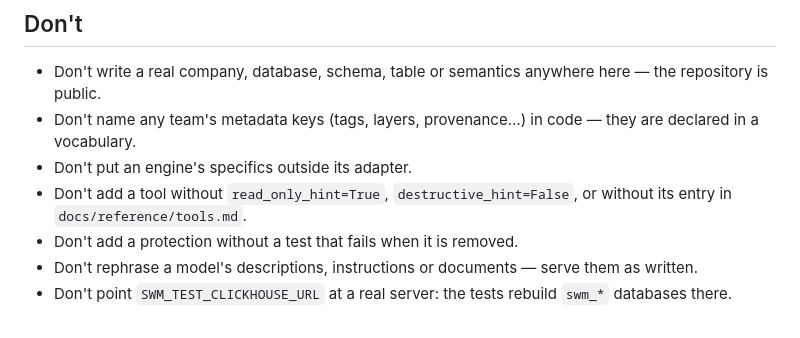
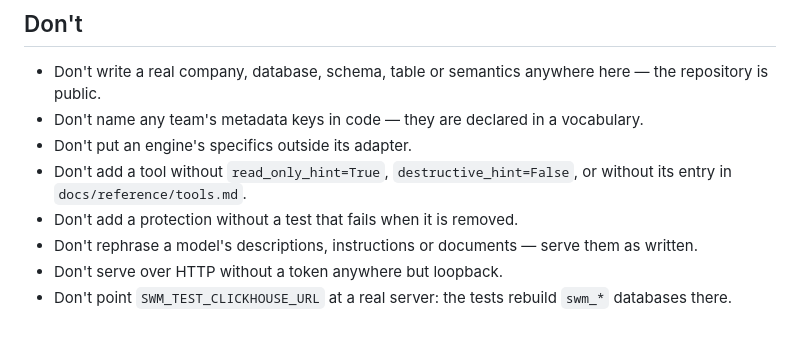
Before and after one commit to alexeiveselov92/semantic-warehouse-mcp, a Markdown page: STATE.md, the part around one of its changes. Drawn GitHub-style.

```diff
--- a/STATE.md
+++ b/STATE.md
@@ -72,9 +65,10 @@ The decision above. For a run on the real warehouse either way: a read-only user
 ## Don't
 
 - Don't write a real company, database, schema, table or semantics anywhere here — the repository is public.
-- Don't name any team's metadata keys (tags, layers, provenance…) in code — they are declared in a vocabulary.
+- Don't name any team's metadata keys in code — they are declared in a vocabulary.
 - Don't put an engine's specifics outside its adapter.
 - Don't add a tool without `read_only_hint=True`, `destructive_hint=False`, or without its entry in `docs/reference/tools.md`.
 - Don't add a protection without a test that fails when it is removed.
 - Don't rephrase a model's descriptions, instructions or documents — serve them as written.
+- Don't serve over HTTP without a token anywhere but loopback.
 - Don't point `SWM_TEST_CLICKHOUSE_URL` at a real server: the tests rebuild `swm_*` databases there.
```
Also changed, not shown: other parts of STATE.md (+40 -47 lines).
